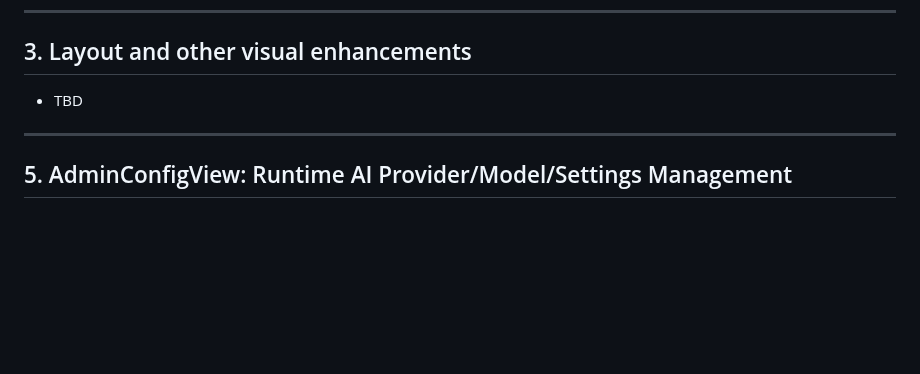
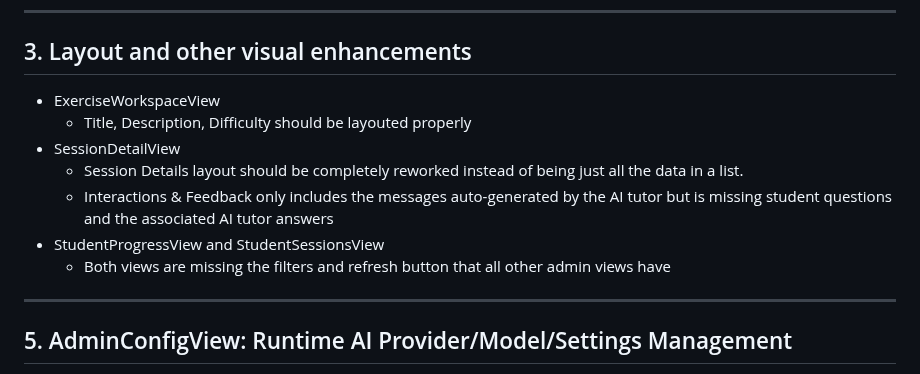
Before and after one commit to gregor-dietrich/aimathtutor, a Markdown page: TODO.md, the part around the change. Rendered like a GitHub page; blank space fills up the shorter version.

```diff
--- a/TODO.md
+++ b/TODO.md
@@ -127,7 +127,13 @@ java.io.FileNotFoundException: logs/aimathtutor.log (Permission denied)
 
 ## 3. Layout and other visual enhancements
 
-- TBD
+- ExerciseWorkspaceView
+  - Title, Description, Difficulty should be layouted properly
+- SessionDetailView
+  - Session Details layout should be completely reworked instead of being just all the data in a list.
+  - Interactions & Feedback only includes the messages auto-generated by the AI tutor but is missing student questions and the associated AI tutor answers
+- StudentProgressView and StudentSessionsView
+  - Both views are missing the filters and refresh button that all other admin views have
 
 ---
 
```
